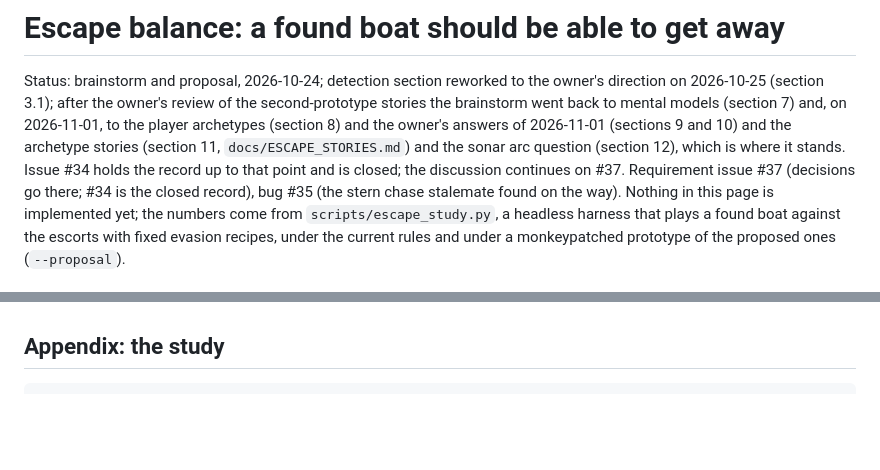
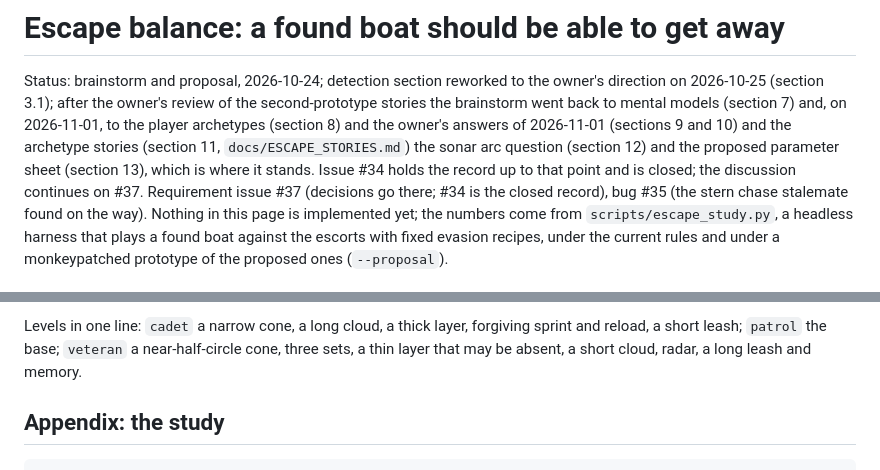
Before and after one commit to pandazxx/jenesboat-v2, a Markdown page: docs/ESCAPE_BALANCE.md, 2 parts joined by grey strips. Rendered like a GitHub page; blank space fills up the shorter version.

````diff
--- a/docs/ESCAPE_BALANCE.md
+++ b/docs/ESCAPE_BALANCE.md
@@ -4,8 +4,8 @@ Status: brainstorm and proposal, 2026-10-24; detection section reworked to the o
 direction on 2026-10-25 (section 3.1); after the owner's review of the second-prototype
 stories the brainstorm went back to mental models (section 7) and, on 2026-11-01, to the
 player archetypes (section 8) and the owner's answers of 2026-11-01 (sections 9 and 10) and the
-archetype stories (section 11, `docs/ESCAPE_STORIES.md`) and the sonar arc question
-(section 12), which is where it stands. Issue #34 holds the record up to
+archetype stories (section 11, `docs/ESCAPE_STORIES.md`) the sonar arc question
+(section 12) and the proposed parameter sheet (section 13), which is where it stands. Issue #34 holds the record up to
 that point and is closed; the discussion continues on #37. Requirement issue #37 (decisions go there; #34 is the closed record), bug
 #35 (the stern chase stalemate found on the way). Nothing in this page is implemented yet;
 the numbers come from `scripts/escape_study.py`, a headless harness that plays a found boat
@@ -527,3 +566,7 @@ both); the cone shown always or only once that destroyer has pinged the boat.
+Levels in one line: `cadet` a narrow cone, a long cloud, a thick layer, forgiving sprint and
+reload, a short leash; `patrol` the base; `veteran` a near-half-circle cone, three sets, a thin
+layer that may be absent, a short cloud, radar, a long leash and memory.
+
 ## Appendix: the study
 
 ```sh
````
Also changed, not shown: other parts of docs/ESCAPE_BALANCE.md (+39 -0 lines).
